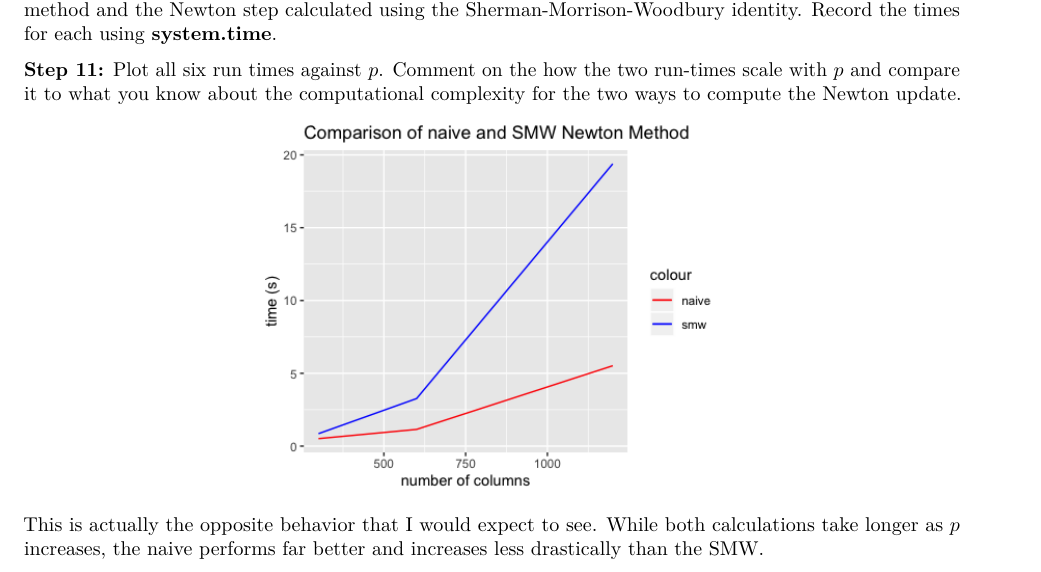
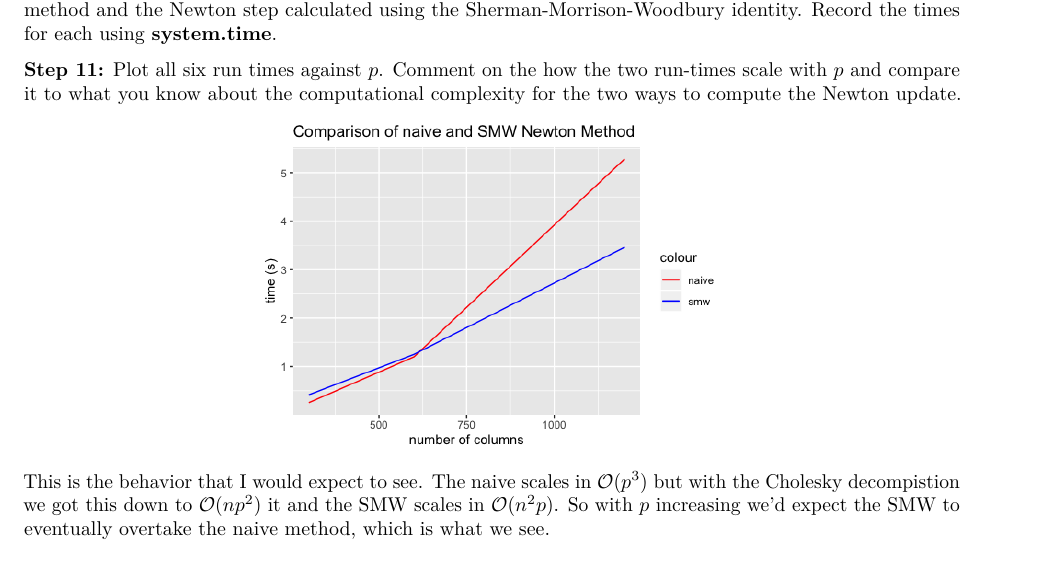
Before and after one commit to JimmyJHickey/ST790, an R Markdown document (homework3/Homework3.Rmd): part of page 10 of 10, cut so that both start at the same text. Rendered offline with R 4.5, knitr and Pandoc, then LaTeX, with nearby package versions.

Commit message:
fixed smw

````diff
--- a/homework3/Homework3.Rmd
+++ b/homework3/Homework3.Rmd
@@ -419,4 +419,4 @@ y3 <- X3%*%beta0 + rnorm(n)
 knitr::include_graphics('img/naive_vs_smw.png')
 ```
 
-This is actually the opposite behavior that I would expect to see. While both calculations take longer as $p$ increases, the naive performs far better and increases less drastically than the SMW.
+This is the behavior that I would expect to see. The naive scales in $\mathcal{O}(  p^3 )$ but with the Cholesky decompistion we got this down to $\mathcal{O}( np^2 )$ it and the SMW scales in $\mathcal{O}( n^2 p )$. So with $p$ increasing we'd expect the SMW to eventually overtake the naive method, which is what we see.
````
Also changed, not shown: jhickeyST790/R/newtons_method.R (+1 -1 lines), homework3/Homework3.pdf, homework3/img/naive_vs_smw.png.
